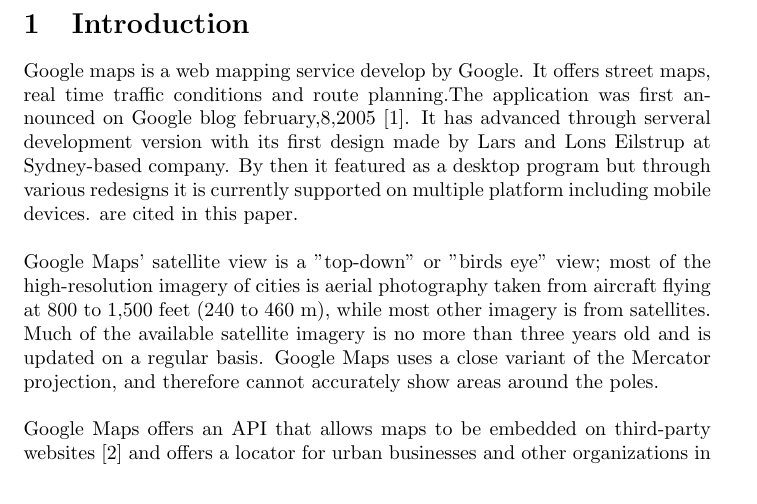
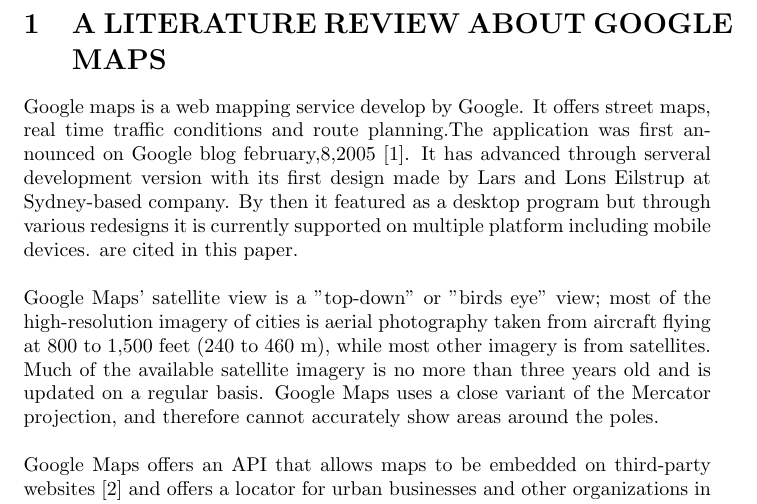
Before and after one commit to elroypeter/Assignment4, a LaTeX problem sheet (assignment4.tex): part of page 1 of 2, cut at the place of the change. Compiled offline with pdfLaTeX.

Commit message:
Update assignment4.tex

```diff
--- a/assignment4.tex
+++ b/assignment4.tex
@@ -1,7 +1,6 @@
 \documentclass[option]{article}
-\title{\textbf{A LITERATURE REVIEW ABOUT GOOGLE MAPS}}
 \begin{document}
-\section{Introduction}
+\section{A LITERATURE REVIEW ABOUT GOOGLE MAPS}
 Google maps is a web mapping service develop by Google. It offers street  maps, real time traffic conditions and route planning.The application was first announced on Google blog february,8,2005 \cite{r1}. It has advanced through serveral development version with its first design made by Lars and Lons Eilstrup at Sydney-based company. By then it featured as a desktop program but through various redesigns it is currently supported on multiple platform including mobile devices.
   are cited in this paper.\\\\
 Google Maps' satellite view is a "top-down" or "birds eye" view; most of the high-resolution imagery of cities is aerial photography taken from aircraft flying at 800 to 1,500 feet (240 to 460 m), while most other imagery is from satellites. Much of the available satellite imagery is no more than three years old and is updated on a regular basis. Google Maps uses a close variant of the Mercator projection, and therefore cannot accurately show areas around the poles.\\\\
```
